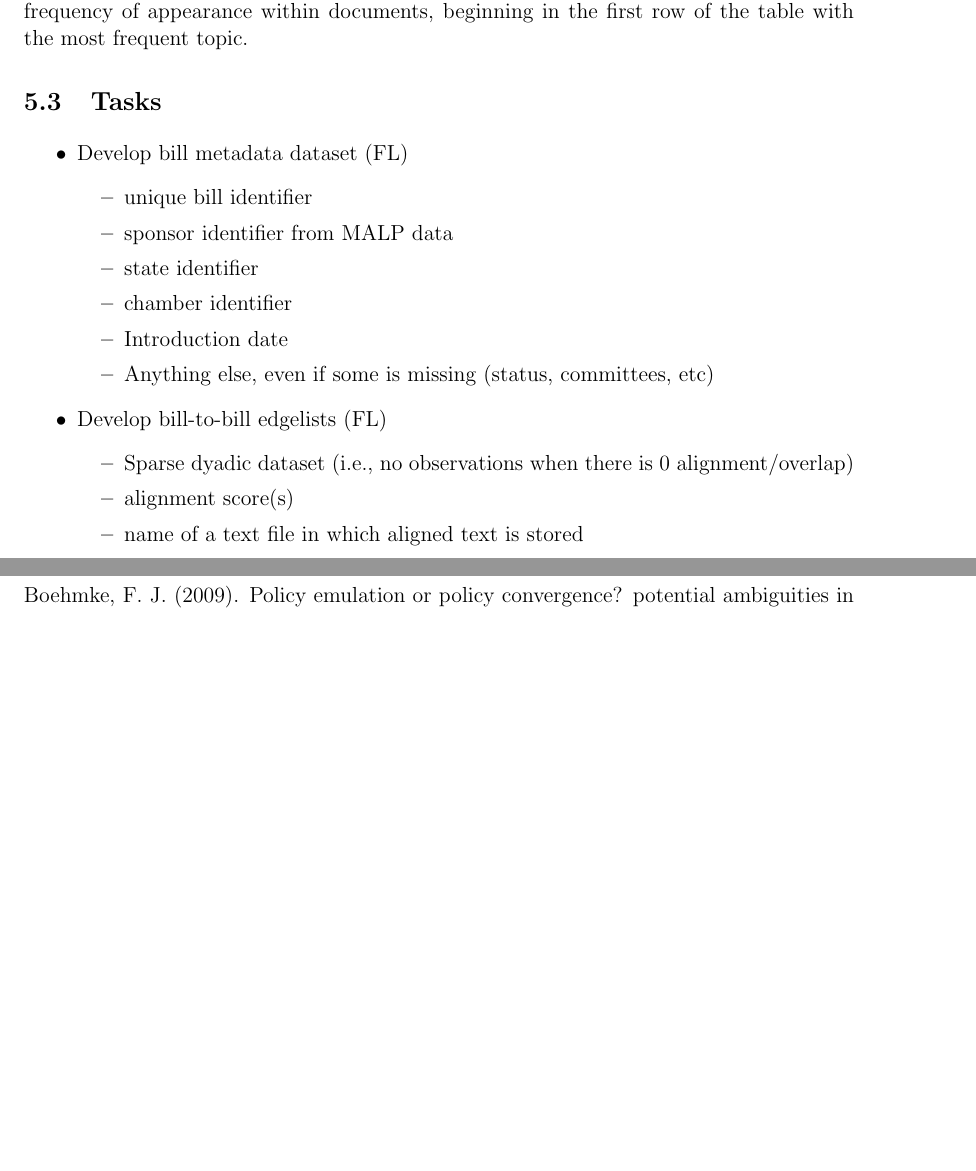
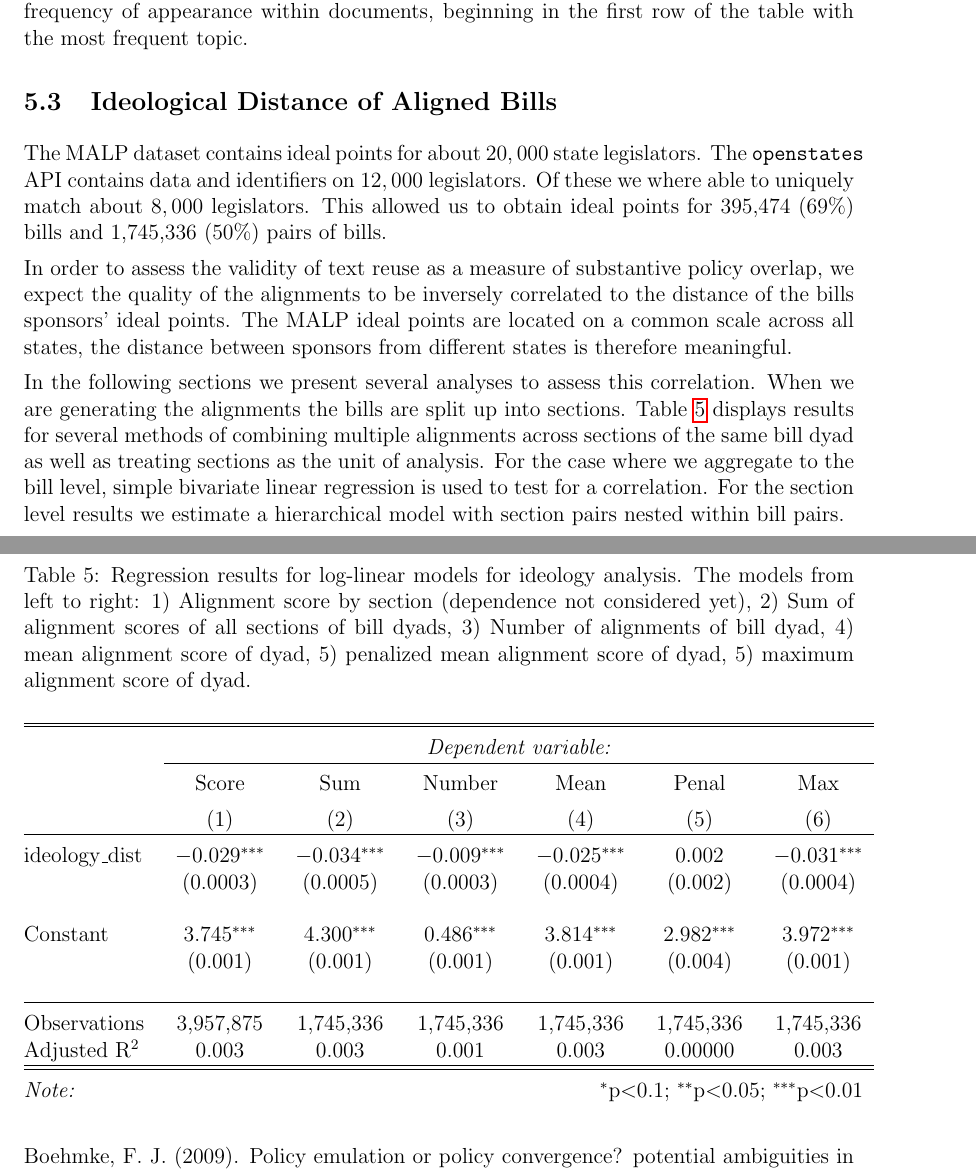
Before and after one commit to desmarais-lab/text_reuse, a LaTeX paper (manuscript/text_reuse.tex, which reads manuscript/tables/ideology_regressions.tex): two parts of pages 12 and 13 of 14 before the commit and two parts of pages 12 and 14 of 15 after it, joined at a grey line, cut so that both start at the same text, the shorter picture padded with empty space. Compiled offline with pdfLaTeX.

Commit message:
First cut at ideology analysis
- see updated datasets on HPC

```diff
--- /dev/null
+++ b/manuscript/tables/ideology_regressions.tex
@@ -0,0 +1,34 @@
+
+% Table created by stargazer v.5.2 by Marek Hlavac, Harvard University. E-mail: hlavac at fas.harvard.edu
+% Date and time: Mon, Nov 30, 2015 - 11:50:41
+\begin{table}[!htbp] \centering
+  \caption{Regression results for log-linear models for ideology
+analysis. The models from left to right: 1) Alignment score
+by section (dependence not considered yet),
+2) Sum of alignment scores of all sections of
+bill dyads, 3) Number of alignments of bill dyad, 4)
+mean alignment score of dyad, 5) penalized mean alignment
+score of dyad, 5) maximum alignment score of dyad. }
+  \label{tab:ideo_reg}
+\begin{tabular}{@{\extracolsep{5pt}}lcccccc}
+\\[-1.8ex]\hline
+\hline \\[-1.8ex]
+ & \multicolumn{6}{c}{\textit{Dependent variable:}} \\
+\cline{2-7}
+\\[-1.8ex] & Score & Sum & Number & Mean & Penal & Max \\
+\\[-1.8ex] & (1) & (2) & (3) & (4) & (5) & (6)\\
+\hline \\[-1.8ex]
+ ideology\_dist & $-$0.029$^{***}$ & $-$0.034$^{***}$ & $-$0.009$^{***}$ & $-$0.025$^{***}$ & 0.002 & $-$0.031$^{***}$ \\
+  & (0.0003) & (0.0005) & (0.0003) & (0.0004) & (0.002) & (0.0004) \\
+  & & & & & & \\
+ Constant & 3.745$^{***}$ & 4.300$^{***}$ & 0.486$^{***}$ & 3.814$^{***}$ & 2.982$^{***}$ & 3.972$^{***}$ \\
+  & (0.001) & (0.001) & (0.001) & (0.001) & (0.004) & (0.001) \\
+  & & & & & & \\
+\hline \\[-1.8ex]
+Observations & 3,957,875 & 1,745,336 & 1,745,336 & 1,745,336 & 1,745,336 & 1,745,336 \\
+Adjusted R$^{2}$ & 0.003 & 0.003 & 0.001 & 0.003 & 0.00000 & 0.003 \\
+\hline
+\hline \\[-1.8ex]
+\textit{Note:}  & \multicolumn{6}{r}{$^{*}$p$<$0.1; $^{**}$p$<$0.05; $^{***}$p$<$0.01} \\
+\end{tabular}
+\end{table}
--- a/manuscript/text_reuse.tex
+++ b/manuscript/text_reuse.tex
@@ -313,23 +313,20 @@ Results of the simple dyadic regression are presented in Table \ref{tab:qap.diff
 
 
 
+\subsection{Ideological Distance of Aligned Bills}
+
+The MALP dataset contains ideal points for about $20,000$ state legislators. The \texttt{openstates} API contains data and identifiers on $12,000$ legislators. Of these we where able to uniquely match about $8,000$ legislators. This allowed us to obtain ideal points for 395,474 ($69\%$) bills and 1,745,336 ($50\%$) pairs of bills.
+
+In order to assess the validity of text reuse as a measure of substantive policy overlap, we expect the quality of the alignments to be inversely correlated to the distance of the bills sponsors' ideal points. The MALP ideal points are located on a common scale across all states, the distance between sponsors from different states is therefore meaningful.
+
+In the following sections we present several analyses to assess this correlation. When we are generating the alignments the bills are split up into sections. Table \ref{tab:ideo_reg} displays results for several methods of combining multiple alignments across sections of the same bill dyad as well as treating sections as the unit of analysis. For the case where we aggregate to the bill level, simple bivariate linear regression is used to test for a correlation.
+For the section level results we estimate a hierarchical model with section pairs nested within bill pairs.
+
+\input{tables/ideology_regressions.tex}
+
+
 \subsection{Tasks}
 \begin{itemize}
-\item Develop bill metadata dataset (FL)
-\begin{itemize}
-\item unique bill identifier
-\item sponsor identifier from  MALP data
-\item state identifier
-\item chamber identifier
-\item Introduction date
-\item Anything else, even if some is missing (status, committees, etc)
-\end{itemize}
-\item Develop bill-to-bill edgelists (FL)
-\begin{itemize}
-\item Sparse dyadic dataset (i.e., no observations when there is 0 alignment/overlap)
-\item alignment score(s)
-\item name of a text file in which aligned text is stored
-\end{itemize}
 \item Topic models, possibly of a relational form, applied to aligned text
 \item Computationally intensive analysis of bill-to-bill alignment and sponsor ideology.
 \begin{itemize}
```
Also changed, not shown: 2 other files.
